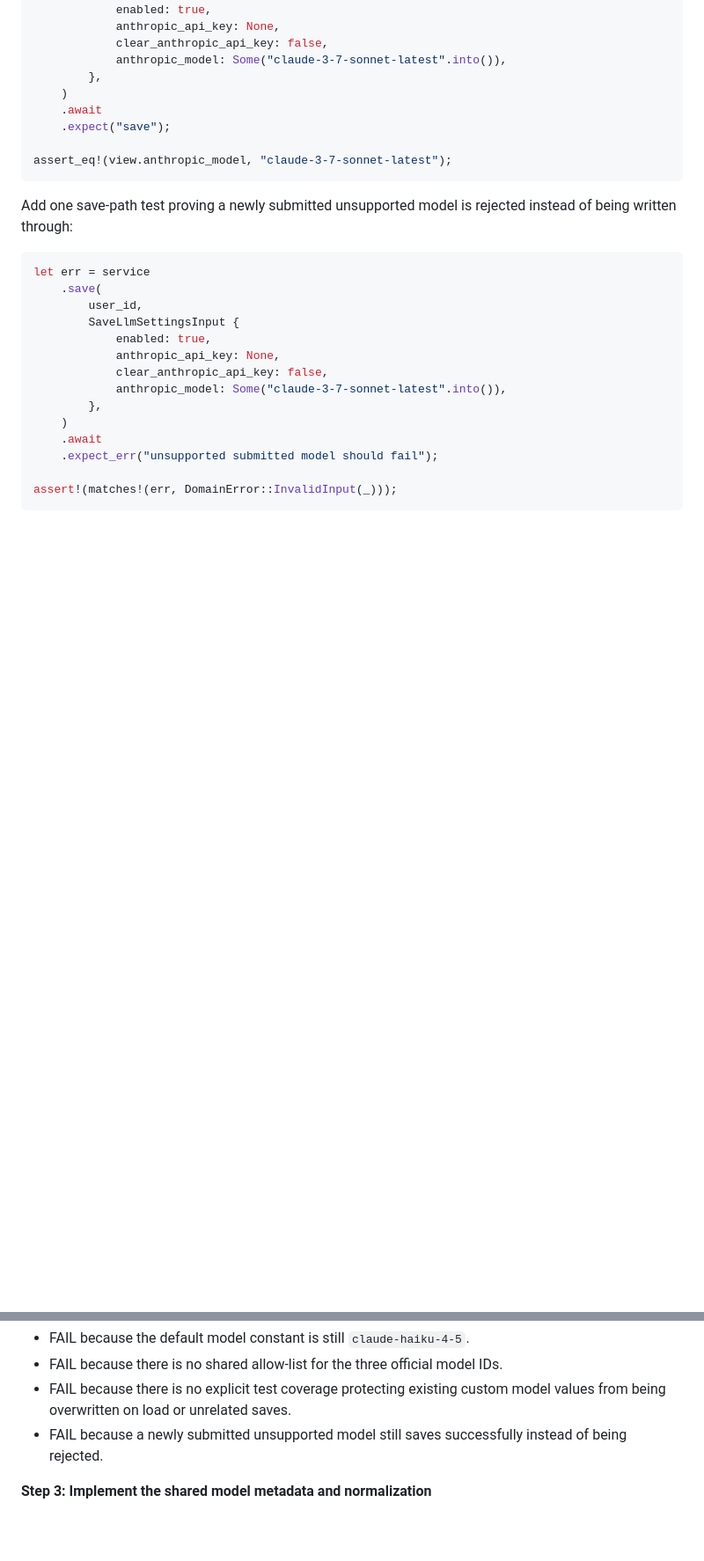
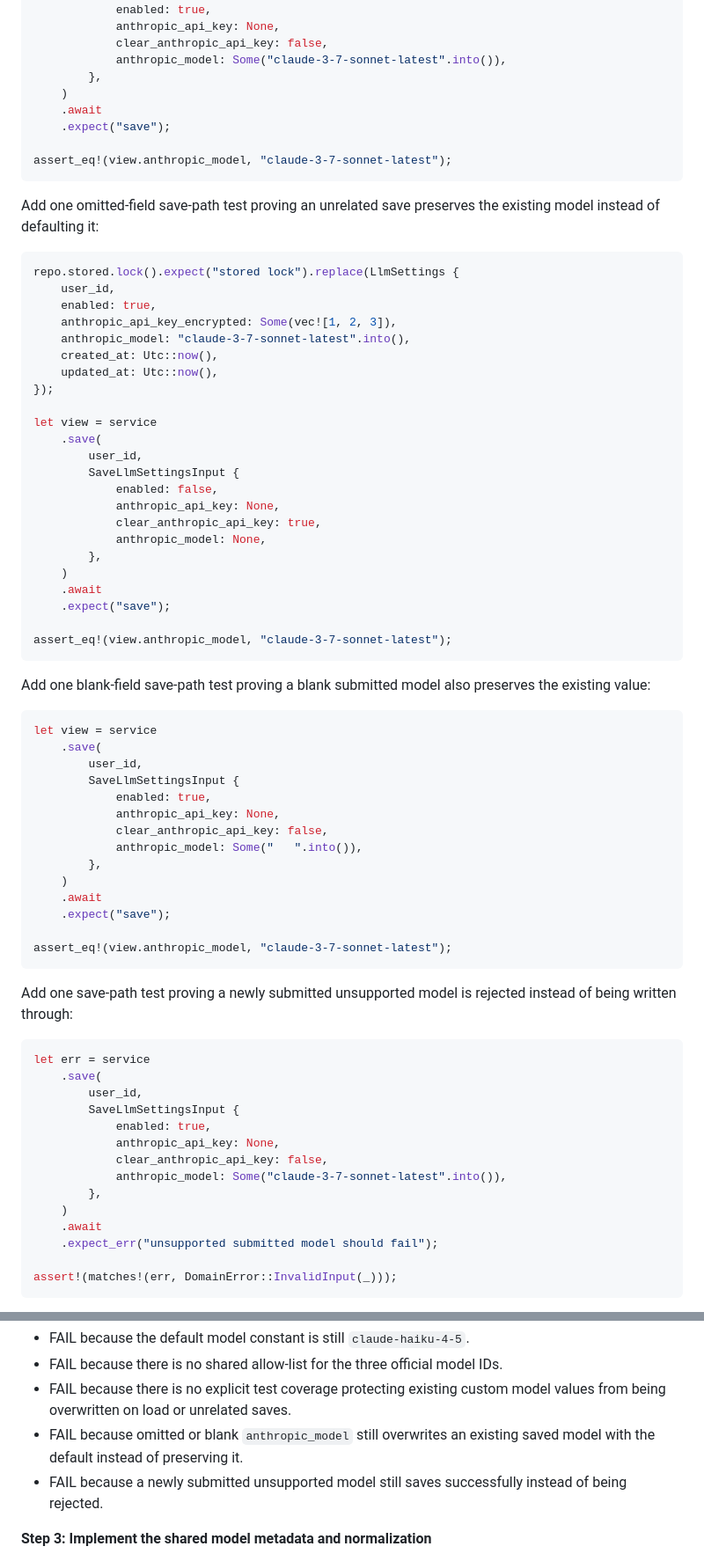
Before and after one commit to willisrocks/boopmark, a Markdown page: docs/plans/2026-03-09-improve-settings-page.md, 2 parts joined by grey strips. Shown at 88% size. Drawn GitHub-style; blank space fills up the shorter version.

Commit message:
plan: preserve saved model on blank settings updates

````diff
--- a/docs/plans/2026-03-09-improve-settings-page.md
+++ b/docs/plans/2026-03-09-improve-settings-page.md
@@ -207,6 +207,53 @@ let view = service
 assert_eq!(view.anthropic_model, "claude-3-7-sonnet-latest");
 ```
 
+Add one omitted-field save-path test proving an unrelated save preserves the existing model instead of defaulting it:
+
+```rust
+repo.stored.lock().expect("stored lock").replace(LlmSettings {
+    user_id,
+    enabled: true,
+    anthropic_api_key_encrypted: Some(vec![1, 2, 3]),
+    anthropic_model: "claude-3-7-sonnet-latest".into(),
+    created_at: Utc::now(),
+    updated_at: Utc::now(),
+});
+
+let view = service
+    .save(
+        user_id,
+        SaveLlmSettingsInput {
+            enabled: false,
+            anthropic_api_key: None,
+            clear_anthropic_api_key: true,
+            anthropic_model: None,
+        },
+    )
+    .await
+    .expect("save");
+
+assert_eq!(view.anthropic_model, "claude-3-7-sonnet-latest");
+```
+
+Add one blank-field save-path test proving a blank submitted model also preserves the existing value:
+
+```rust
+let view = service
+    .save(
+        user_id,
+        SaveLlmSettingsInput {
+            enabled: true,
+            anthropic_api_key: None,
+            clear_anthropic_api_key: false,
+            anthropic_model: Some("   ".into()),
+        },
+    )
+    .await
+    .expect("save");
+
+assert_eq!(view.anthropic_model, "claude-3-7-sonnet-latest");
+```
+
 Add one save-path test proving a newly submitted unsupported model is rejected instead of being written through:
 
 ```rust
@@ -238,6 +285,7 @@ Expected:
 - FAIL because the default model constant is still `claude-haiku-4-5`.
 - FAIL because there is no shared allow-list for the three official model IDs.
 - FAIL because there is no explicit test coverage protecting existing custom model values from being overwritten on load or unrelated saves.
+- FAIL because omitted or blank `anthropic_model` still overwrites an existing saved model with the default instead of preserving it.
 - FAIL because a newly submitted unsupported model still saves successfully instead of being rejected.
 
 **Step 3: Implement the shared model metadata and normalization**
````
Also changed, not shown: other parts of docs/plans/2026-03-09-improve-settings-page.md (+27 -20 lines).
